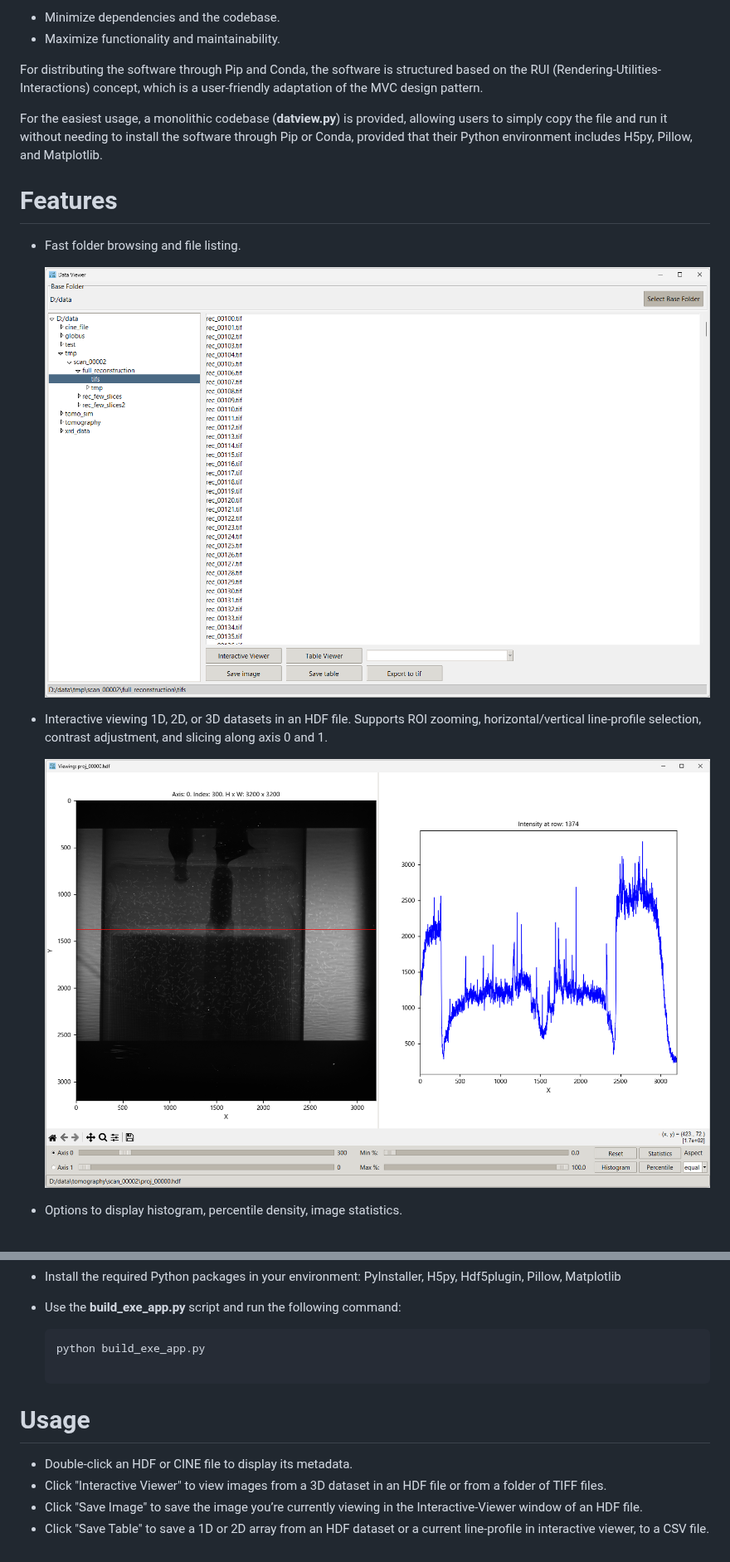
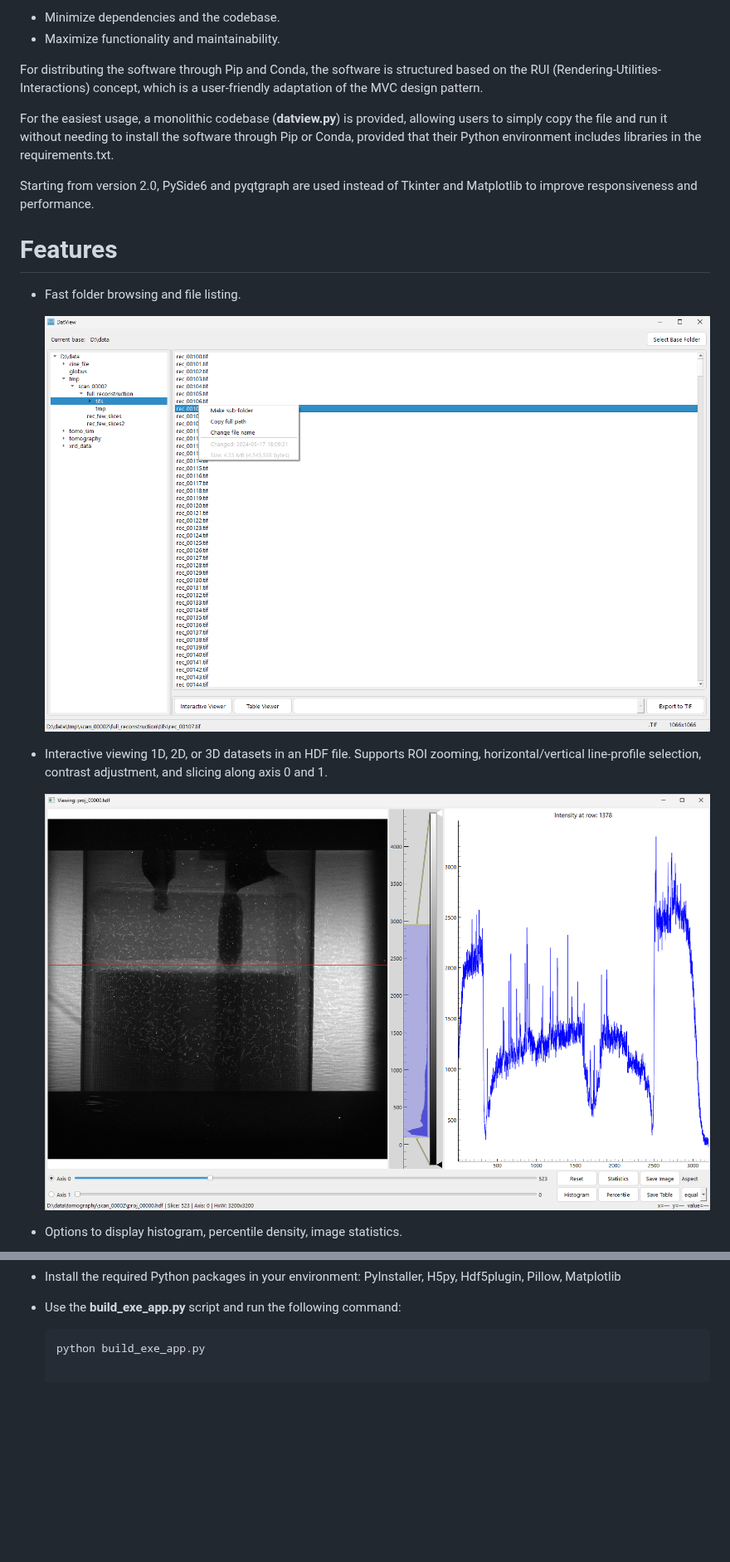
Before and after one commit to algotom/datview, a Markdown page: README.md, 2 parts joined by grey strips. Shown at 83% size. Drawn GitHub-style; pictures changed too: figs/fig1.png, figs/fig2.png; blank space fills up the shorter version.

Commit message:
Publish version 2.0 based on PySide6 and pyqtgraph

````diff
--- a/README.md
+++ b/README.md
@@ -31,14 +31,17 @@ DatView has been developed following two key guidelines:
 -   Minimize dependencies and the codebase.
 -   Maximize functionality and maintainability.
 
-For distributing the software through Pip and Conda, the software is structured based on
-the RUI (Rendering-Utilities-Interactions) concept, which is a user-friendly
+For distributing the software through Pip and Conda, the software is structured
+based on the RUI (Rendering-Utilities-Interactions) concept, which is a user-friendly
 adaptation of the MVC design pattern.
 
 For the easiest usage, a monolithic codebase (**datview.py**) is provided,
 allowing users to simply copy the file and run it without needing to install
 the software through Pip or Conda, provided that their Python environment
-includes H5py, Pillow, and Matplotlib.
+includes libraries in the requirements.txt.
+
+Starting from version 2.0, PySide6 and pyqtgraph are used instead of Tkinter
+and Matplotlib to improve responsiveness and performance.
 
 Features
 ========
@@ -125,14 +128,3 @@ Generating the executable application
 - Use the **build_exe_app.py** script and run the following command:
   ```commandline
   python build_exe_app.py
-
-Usage
-=====
-
-- Double-click an HDF or CINE file to display its metadata.
-- Click "Interactive Viewer" to view images from a 3D dataset in an HDF file or
-  from a folder of TIFF files.
-- Click "Save Image" to save the image you’re currently viewing in the
-  Interactive-Viewer window of an HDF file.
-- Click "Save Table" to save a 1D or 2D array from an HDF dataset or a current line-profile
-  in interactive viewer, to a CSV file.
````
Also changed, not shown: other parts of README.md (+1 -1 lines), figs/fig3.png, figs/fig4.png, figs/fig5.png, 10 other files.
